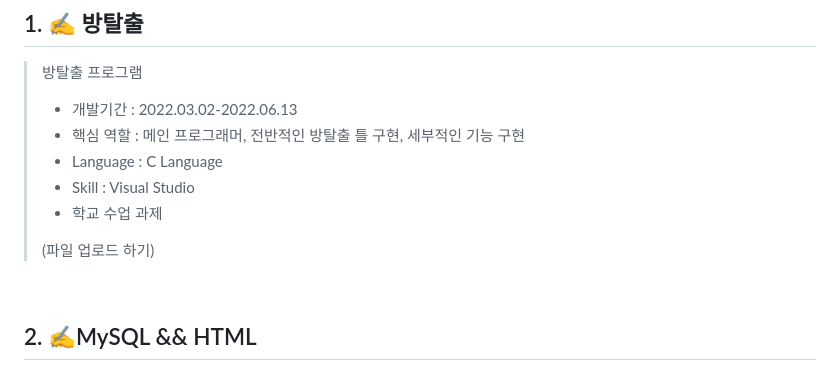
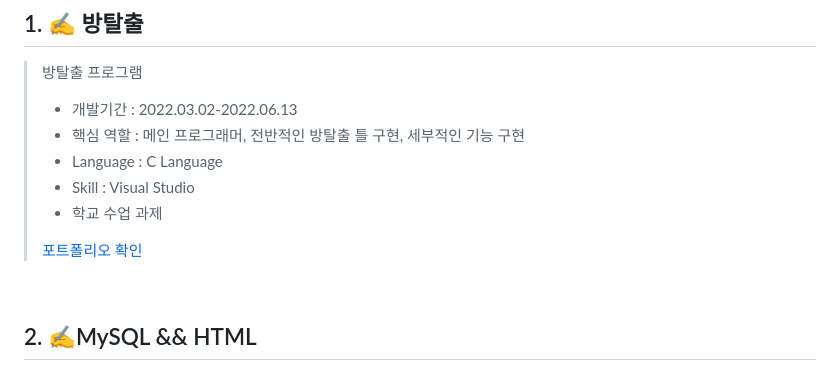
Before and after one commit to hyunwu/Portfolio-, a Markdown page: README.md, the part around the change. Rendered like a GitHub page.

Commit message:
Update README.md
c파일 업로드

```diff
--- a/README.md
+++ b/README.md
@@ -28,7 +28,7 @@ Roberts 윤곽선 검출 알고리즘을 이용한 미세먼지 측정에 대한
 > - Skill : Visual Studio
 > - 학교 수업 과제
 >
-> (파일 업로드 하기)
+> <a>[포트폴리오 확인](산업기능요원_포트폴리오.c)</a>
 
 <br />
 
```
